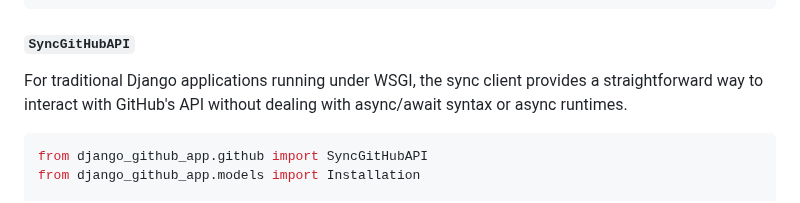
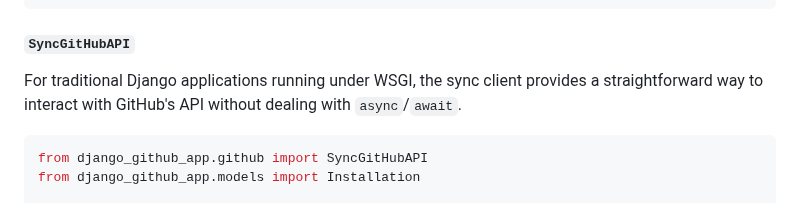
Before and after one commit to joshuadavidthomas/django-github-app, a Markdown page: README.md, the part around the change. Rendered like a GitHub page.

Commit message:
tweak wording too

````diff
--- a/README.md
+++ b/README.md
@@ -270,7 +270,7 @@ async def create_comment(repo_full_name: str):
 
 #### `SyncGitHubAPI`
 
-For traditional Django applications running under WSGI, the sync client provides a straightforward way to interact with GitHub's API without dealing with async/await syntax or async runtimes.
+For traditional Django applications running under WSGI, the sync client provides a straightforward way to interact with GitHub's API without dealing with `async`/`await`.
 
 ```python
 from django_github_app.github import SyncGitHubAPI
````
